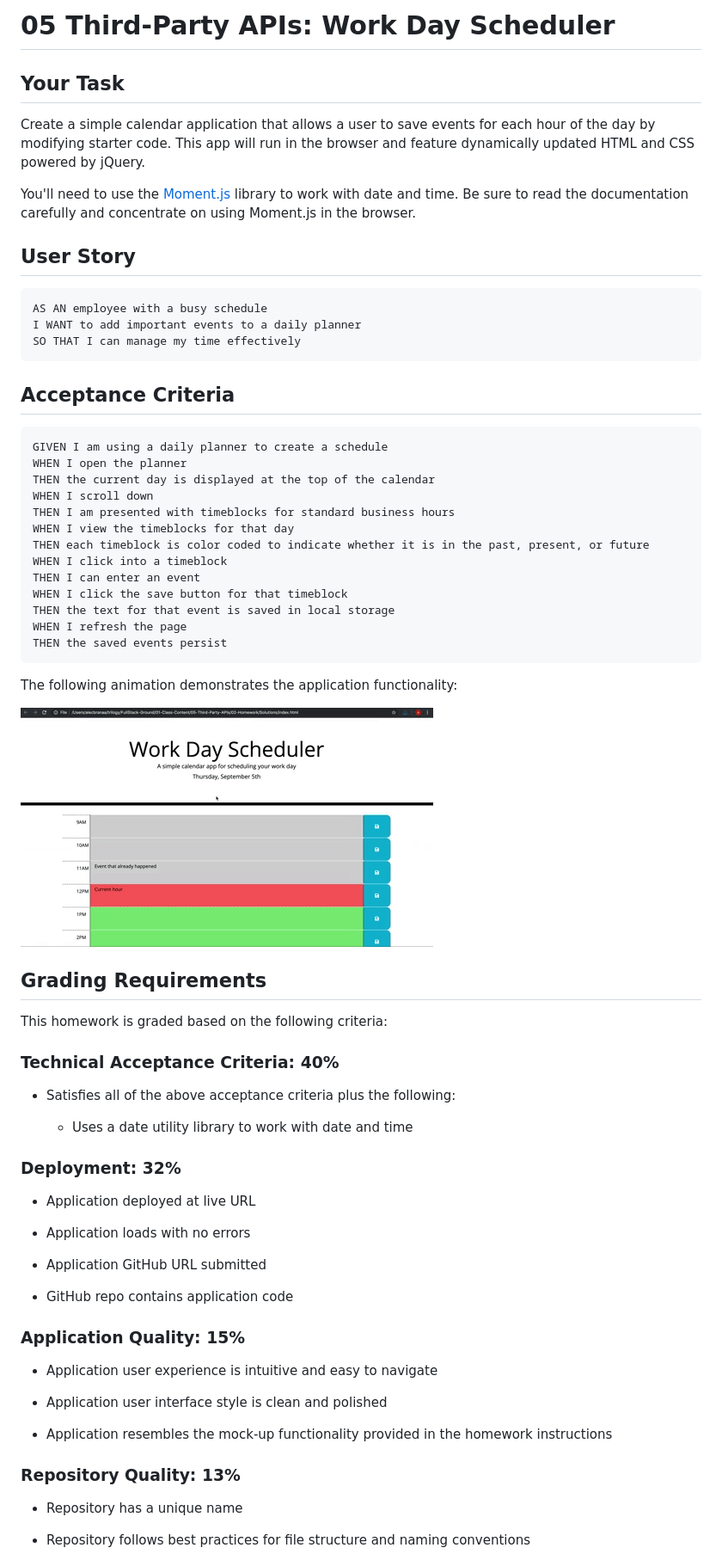
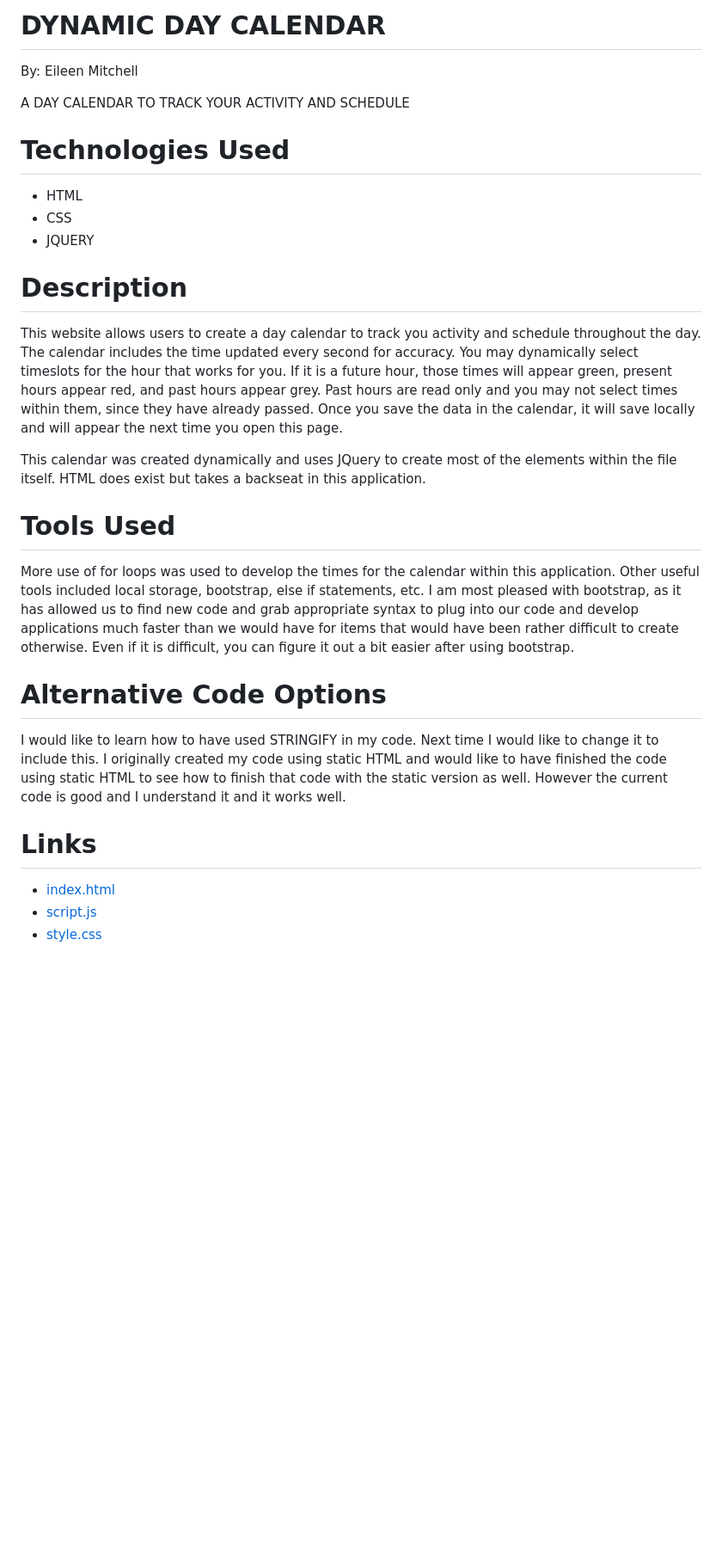
Before and after one commit to eileenhlmitchell19/Dynamic_Day_Calendar, a Markdown page: README.md, the part around the change printed below. Shown: that part at 86% size. GitHub-like rendering; blank space fills up the shorter version.

Commit message:
made a README file, fixed a few small issues in the code, added snapshots of the finished product, etc

````diff
--- a/README.md
+++ b/README.md
@@ -1,73 +1,32 @@
-# 05 Third-Party APIs: Work Day Scheduler
+# DYNAMIC DAY CALENDAR
 
-## Your Task
+By: Eileen Mitchell
 
-Create a simple calendar application that allows a user to save events for each hour of the day by modifying starter code. This app will run in the browser and feature dynamically updated HTML and CSS powered by jQuery.
+A DAY CALENDAR TO TRACK YOUR ACTIVITY AND SCHEDULE
 
-You'll need to use the [Moment.js](https://momentjs.com/) library to work with date and time. Be sure to read the documentation carefully and concentrate on using Moment.js in the browser.
+# Technologies Used
 
-## User Story
+- HTML
+- CSS
+- JQUERY
 
-```md
-AS AN employee with a busy schedule
-I WANT to add important events to a daily planner
-SO THAT I can manage my time effectively
-```
+# Description
 
-## Acceptance Criteria
+This website allows users to create a day calendar to track you activity and schedule throughout the day. The calendar includes the time updated every second for accuracy. You may dynamically select timeslots for the hour that works for you. If it is a future hour, those times will appear green, present hours appear red, and past hours appear grey. Past hours are read only and you may not select times within them, since they have already passed. Once you save the data in the calendar, it will save locally and will appear the next time you open this page.
 
-```md
-GIVEN I am using a daily planner to create a schedule
-WHEN I open the planner
-THEN the current day is displayed at the top of the calendar
-WHEN I scroll down
-THEN I am presented with timeblocks for standard business hours
-WHEN I view the timeblocks for that day
-THEN each timeblock is color coded to indicate whether it is in the past, present, or future
-WHEN I click into a timeblock
-THEN I can enter an event
-WHEN I click the save button for that timeblock
-THEN the text for that event is saved in local storage
-WHEN I refresh the page
-THEN the saved events persist
-```
+This calendar was created dynamically and uses JQuery to create most of the elements within the file itself. HTML does exist but takes a backseat in this application.
 
-The following animation demonstrates the application functionality:
+# Tools Used
 
-![A user clicks on slots on the color-coded calendar and edits the events.](./Assets/05-third-party-apis-homework-demo.gif)
+More use of for loops was used to develop the times for the calendar within this application. Other useful tools included local storage, bootstrap, else if statements, etc. I am most pleased with bootstrap, as it has allowed us to find new code and grab appropriate syntax to plug into our code and develop applications much faster than we would have for items that would have been rather difficult to create otherwise. Even if it is difficult, you can figure it out a bit easier after using bootstrap.
 
+# Alternative Code Options
 
-## Grading Requirements
+I would like to learn how to have used STRINGIFY in my code. Next time I would like to change it to include this. I originally created my code using static HTML and would like to have finished the code using static HTML to see how to finish that code with the static version as well. However the current code is good and I understand it and it works well.
 
-This homework is graded based on the following criteria:
+# Links
 
-### Technical Acceptance Criteria: 40%
+- [index.html](./index.html)
+- [script.js](./script.js)
+- [style.css](./style.css)
 
-* Satisfies all of the above acceptance criteria plus the following:
-
-  * Uses a date utility library to work with date and time
-
-### Deployment: 32%
-
-* Application deployed at live URL
-
-* Application loads with no errors
-
-* Application GitHub URL submitted
-
-* GitHub repo contains application code
-
-### Application Quality: 15%
-
-* Application user experience is intuitive and easy to navigate
-
-* Application user interface style is clean and polished
-
-* Application resembles the mock-up functionality provided in the homework instructions
-
-### Repository Quality: 13%
-
-* Repository has a unique name
-
-* Repository follows best practices for file structure and naming conventions
-
````
Also changed, not shown: other parts of README.md (+3 -16 lines), Calendar1.jpg (added), Calendar2.jpg (added), 1 other file.
